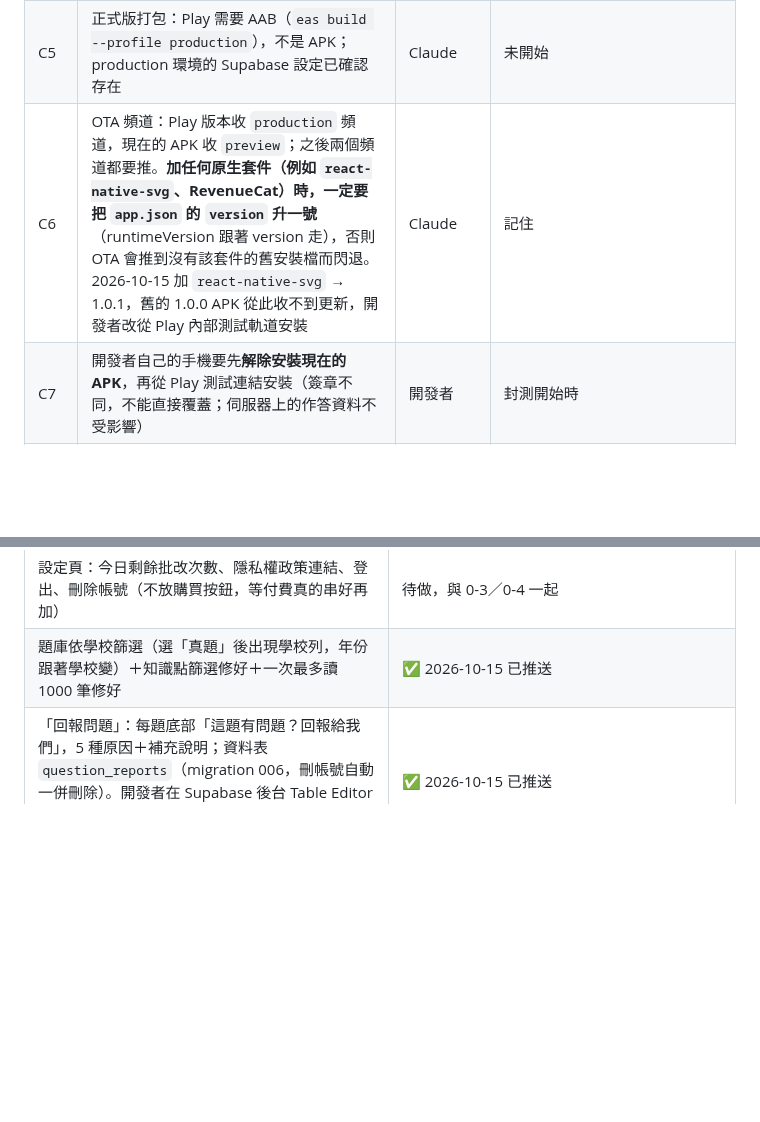
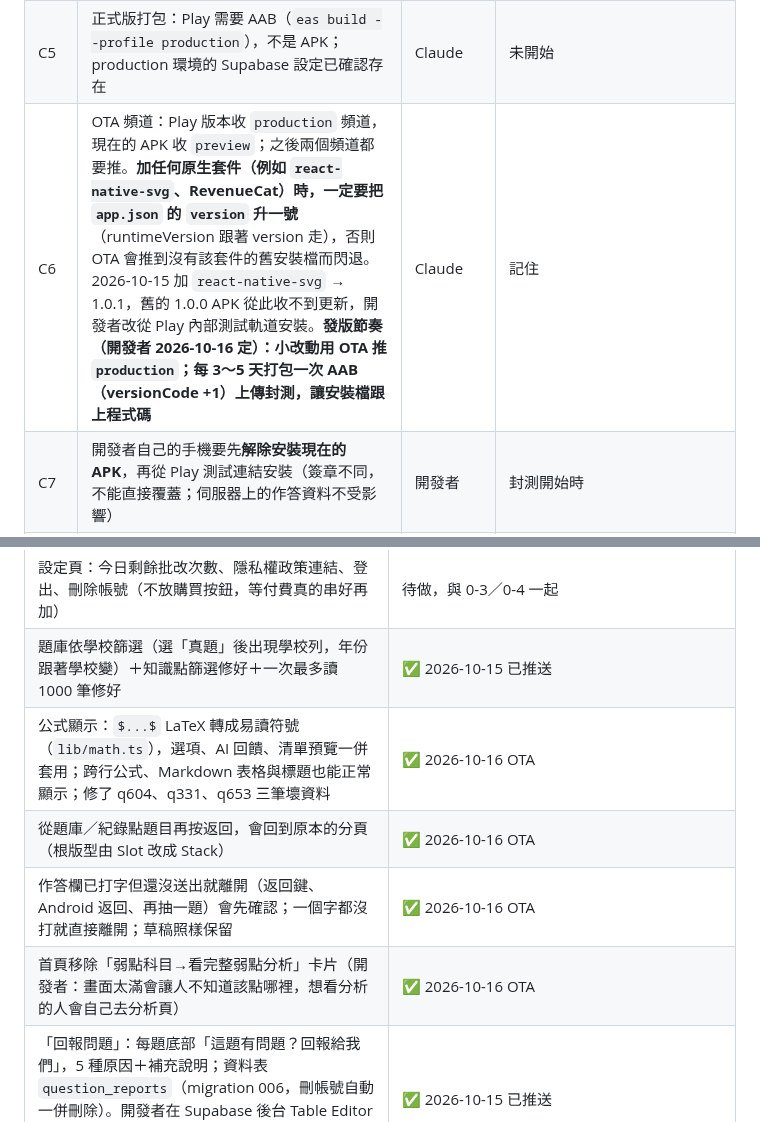
Before and after one commit to hakuhaku24/mis_quizzing, a Markdown page: CURRENT_STATUS.md, 2 parts joined by grey strips. Rendered like a GitHub page; blank space fills up the shorter version.

Commit message:
docs: record today's UX fixes and the OTA / AAB release cadence
Co-Authored-By: Claude Opus 5.5 <noreply@anthropic.com>

```diff
--- a/CURRENT_STATUS.md
+++ b/CURRENT_STATUS.md
@@ -145,7 +145,7 @@ mis-grad-exam-coach/
 | C3 | Play Console 應用程式內容：資料安全性、內容分級問卷、目標對象（非兒童）、廣告（無）、**應用程式存取權**（需登入 → 提供一組審查用測試帳號） | 開發者（Claude 可提供填寫內容） | 進行中：應用程式存取權 ✅（審查帳號在 `.env` 的 `PLAY_REVIEW_EMAIL`／`PLAY_REVIEW_PASSWORD`，已實測可登入）；資料安全性已依下方答案填寫；剩內容分級、目標對象、廣告 |
 | C4 | 商店資訊：名稱、簡短／完整說明、512×512 圖示、1024×500 主題圖片、至少 2 張手機截圖。標題建議「考研教練－資管所題庫・AI 批改申論題」（見 6.2.8） | 開發者（Claude 可擬文案） | 未開始 |
 | C5 | 正式版打包：Play 需要 AAB（`eas build --profile production`），不是 APK；production 環境的 Supabase 設定已確認存在 | Claude | 未開始 |
-| C6 | OTA 頻道：Play 版本收 `production` 頻道，現在的 APK 收 `preview`；之後兩個頻道都要推。**加任何原生套件（例如 `react-native-svg`、RevenueCat）時，一定要把 `app.json` 的 `version` 升一號**（runtimeVersion 跟著 version 走），否則 OTA 會推到沒有該套件的舊安裝檔而閃退。2026-10-15 加 `react-native-svg` → 1.0.1，舊的 1.0.0 APK 從此收不到更新，開發者改從 Play 內部測試軌道安裝 | Claude | 記住 |
+| C6 | OTA 頻道：Play 版本收 `production` 頻道，現在的 APK 收 `preview`；之後兩個頻道都要推。**加任何原生套件（例如 `react-native-svg`、RevenueCat）時，一定要把 `app.json` 的 `version` 升一號**（runtimeVersion 跟著 version 走），否則 OTA 會推到沒有該套件的舊安裝檔而閃退。2026-10-15 加 `react-native-svg` → 1.0.1，舊的 1.0.0 APK 從此收不到更新，開發者改從 Play 內部測試軌道安裝。**發版節奏（開發者 2026-10-16 定）：小改動用 OTA 推 `production`；每 3～5 天打包一次 AAB（versionCode +1）上傳封測，讓安裝檔跟上程式碼** | Claude | 記住 |
 | C7 | 開發者自己的手機要先**解除安裝現在的 APK**，再從 Play 測試連結安裝（簽章不同，不能直接覆蓋；伺服器上的作答資料不受影響） | 開發者 | 封測開始時 |
 | C8 | 測試者：用 Google 帳號 email 加入，至少 12 人連續 14 天（新的個人開發者帳號才需要，見 T6），招 15～20 人當緩衝；第一次送審可能要等幾天，14 天從測試者加入已上架的版本才開始算。測試者不必是資管考生（開發者身邊的企管所、物理治療所、機械所考生也可以，順便問 6.2.8 的問題） | 開發者 | 招募中 |
 
@@ -163,6 +163,10 @@ mis-grad-exam-coach/
 | 畫圖題：約 20 題真題需要畫圖（已人工檢視：253、265、278、284、306、309、319、322、326、328、333、340、360、361、397、232、233、285、362、365），先加「可用文字表示」提示＋批改接受文字圖；拍照作答維持上架後 | ✅ 2026-10-15 已推送（作答頁提示＋批改 prompt 第 6 條：文字圖不扣分） |
 | 設定頁：今日剩餘批改次數、隱私權政策連結、登出、刪除帳號（不放購買按鈕，等付費真的串好再加） | 待做，與 0-3／0-4 一起 |
 | 題庫依學校篩選（選「真題」後出現學校列，年份跟著學校變）＋知識點篩選修好＋一次最多讀 1000 筆修好 | ✅ 2026-10-15 已推送 |
+| 公式顯示：`$...$` LaTeX 轉成易讀符號（`lib/math.ts`），選項、AI 回饋、清單預覽一併套用；跨行公式、Markdown 表格與標題也能正常顯示；修了 q604、q331、q653 三筆壞資料 | ✅ 2026-10-16 OTA |
+| 從題庫／紀錄點題目再按返回，會回到原本的分頁（根版型由 Slot 改成 Stack） | ✅ 2026-10-16 OTA |
+| 作答欄已打字但還沒送出就離開（返回鍵、Android 返回、再抽一題）會先確認；一個字都沒打就直接離開；草稿照樣保留 | ✅ 2026-10-16 OTA |
+| 首頁移除「弱點科目→看完整弱點分析」卡片（開發者：畫面太滿會讓人不知道該點哪裡，想看分析的人會自己去分析頁） | ✅ 2026-10-16 OTA |
 | 「回報問題」：每題底部「這題有問題？回報給我們」，5 種原因＋補充說明；資料表 `question_reports`（migration 006，刪帳號自動一併刪除）。開發者在 Supabase 後台 Table Editor → question_reports 查看，`status` 改成 fixed／rejected | ✅ 2026-10-15 已推送 |
 
 ### 6.2.2 考前準備度設計（2026-10-14 開發者定案，重要）
```
